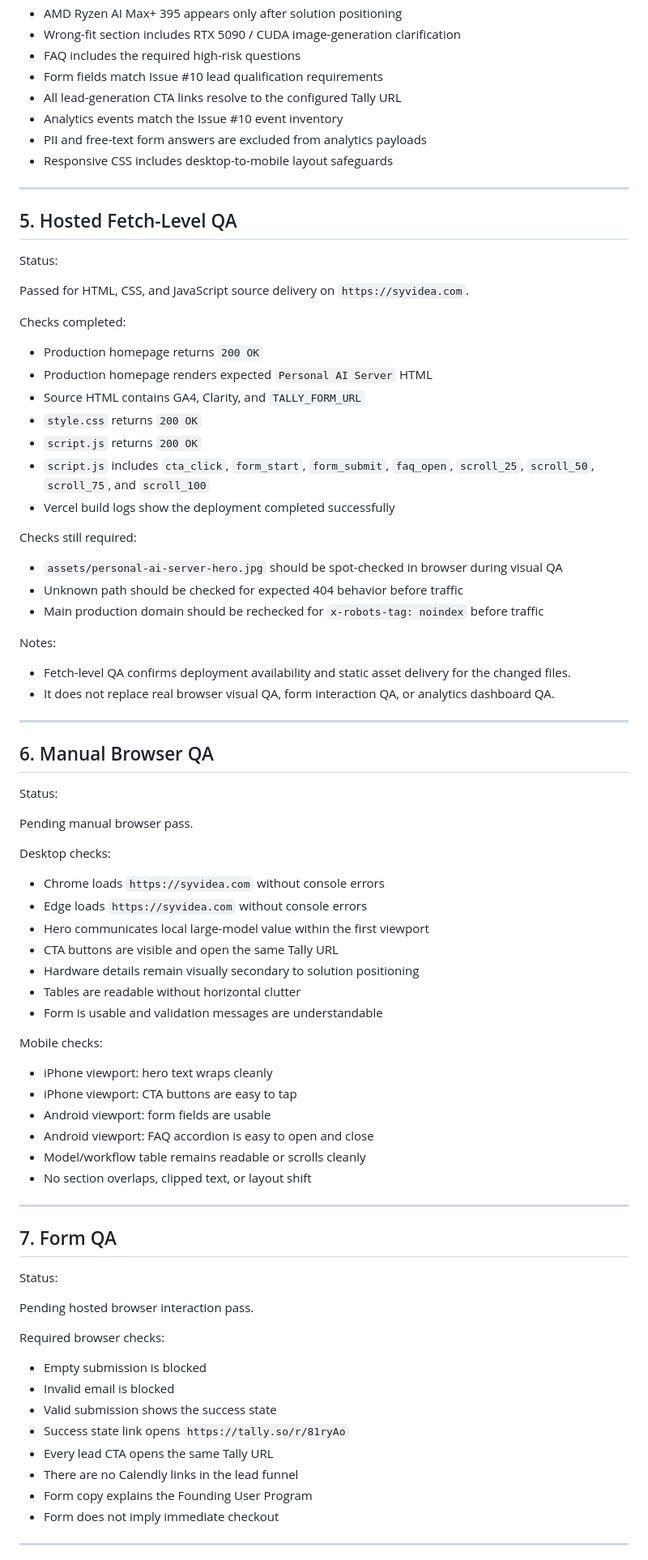
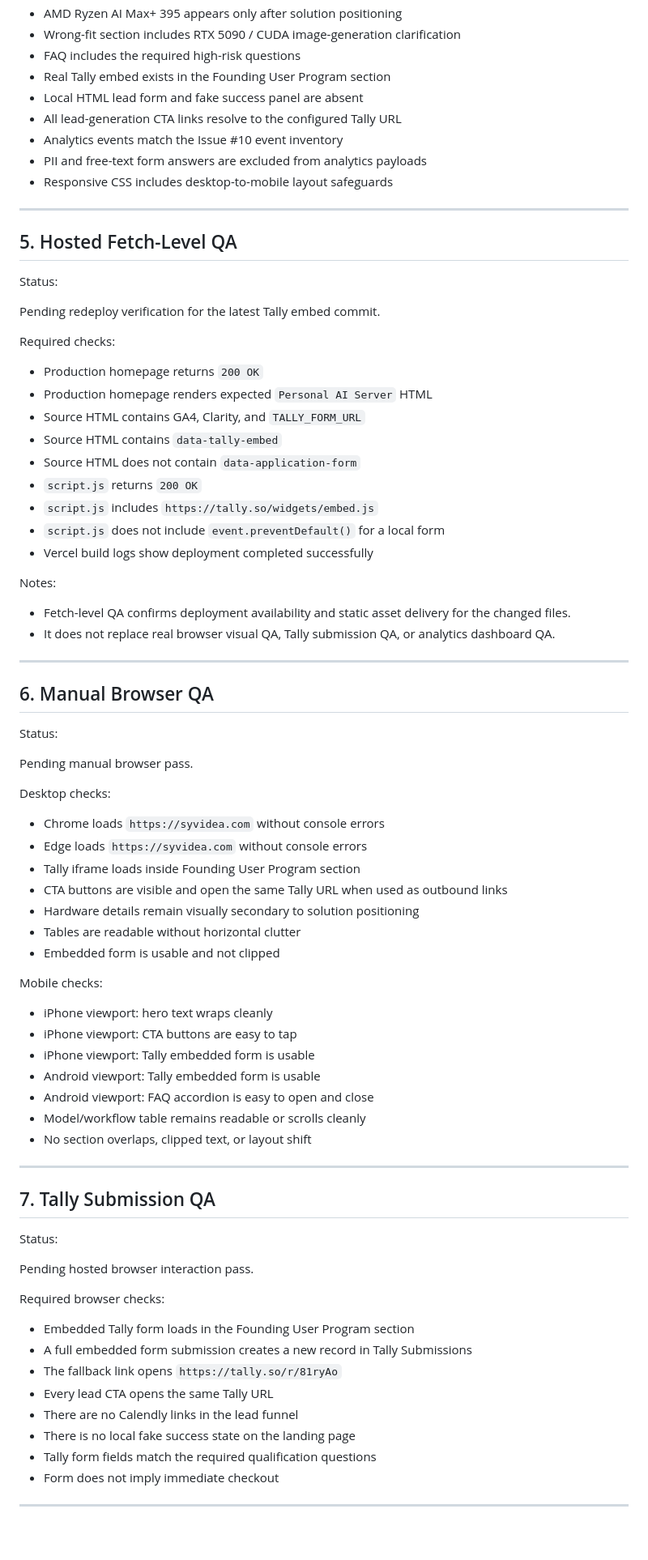
Before and after one commit to captain2046999-sudo/mvp-landing, a Markdown page: docs/qa-launch-checklist.md, the part around one of its changes. Shown at 81% size. Drawn GitHub-style; blank space fills up the shorter version.

Commit message:
Document Tally embed QA path (#10)

```diff
--- a/docs/qa-launch-checklist.md
+++ b/docs/qa-launch-checklist.md
@@ -145,7 +154,8 @@ Checks covered:
 - AMD Ryzen AI Max+ 395 appears only after solution positioning
 - Wrong-fit section includes RTX 5090 / CUDA image-generation clarification
 - FAQ includes the required high-risk questions
-- Form fields match Issue #10 lead qualification requirements
+- Real Tally embed exists in the Founding User Program section
+- Local HTML lead form and fake success panel are absent
 - All lead-generation CTA links resolve to the configured Tally URL
 - Analytics events match the Issue #10 event inventory
 - PII and free-text form answers are excluded from analytics payloads
@@ -157,28 +167,24 @@ Checks covered:
 
 Status:
 
-Passed for HTML, CSS, and JavaScript source delivery on `https://syvidea.com`.
+Pending redeploy verification for the latest Tally embed commit.
 
-Checks completed:
+Required checks:
 
 - Production homepage returns `200 OK`
 - Production homepage renders expected `Personal AI Server` HTML
 - Source HTML contains GA4, Clarity, and `TALLY_FORM_URL`
-- `style.css` returns `200 OK`
+- Source HTML contains `data-tally-embed`
+- Source HTML does not contain `data-application-form`
 - `script.js` returns `200 OK`
-- `script.js` includes `cta_click`, `form_start`, `form_submit`, `faq_open`, `scroll_25`, `scroll_50`, `scroll_75`, and `scroll_100`
-- Vercel build logs show the deployment completed successfully
-
-Checks still required:
-
-- `assets/personal-ai-server-hero.jpg` should be spot-checked in browser during visual QA
-- Unknown path should be checked for expected 404 behavior before traffic
-- Main production domain should be rechecked for `x-robots-tag: noindex` before traffic
+- `script.js` includes `https://tally.so/widgets/embed.js`
+- `script.js` does not include `event.preventDefault()` for a local form
+- Vercel build logs show deployment completed successfully
 
 Notes:
 
 - Fetch-level QA confirms deployment availability and static asset delivery for the changed files.
-- It does not replace real browser visual QA, form interaction QA, or analytics dashboard QA.
+- It does not replace real browser visual QA, Tally submission QA, or analytics dashboard QA.
 
 ---
 
@@ -192,24 +198,25 @@ Desktop checks:
 
 - Chrome loads `https://syvidea.com` without console errors
 - Edge loads `https://syvidea.com` without console errors
-- Hero communicates local large-model value within the first viewport
-- CTA buttons are visible and open the same Tally URL
+- Tally iframe loads inside Founding User Program section
+- CTA buttons are visible and open the same Tally URL when used as outbound links
 - Hardware details remain visually secondary to solution positioning
 - Tables are readable without horizontal clutter
-- Form is usable and validation messages are understandable
+- Embedded form is usable and not clipped
 
 Mobile checks:
 
 - iPhone viewport: hero text wraps cleanly
 - iPhone viewport: CTA buttons are easy to tap
-- Android viewport: form fields are usable
+- iPhone viewport: Tally embedded form is usable
+- Android viewport: Tally embedded form is usable
 - Android viewport: FAQ accordion is easy to open and close
 - Model/workflow table remains readable or scrolls cleanly
 - No section overlaps, clipped text, or layout shift
 
 ---
 
-## 7. Form QA
+## 7. Tally Submission QA
 
 Status:
 
@@ -217,13 +224,13 @@ Pending hosted browser interaction pass.
 
 Required browser checks:
 
-- Empty submission is blocked
-- Invalid email is blocked
-- Valid submission shows the success state
-- Success state link opens `https://tally.so/r/81ryAo`
+- Embedded Tally form loads in the Founding User Program section
+- A full embedded form submission creates a new record in Tally Submissions
+- The fallback link opens `https://tally.so/r/81ryAo`
 - Every lead CTA opens the same Tally URL
 - There are no Calendly links in the lead funnel
-- Form copy explains the Founding User Program
+- There is no local fake success state on the landing page
+- Tally form fields match the required qualification questions
 - Form does not imply immediate checkout
 
 ---
```
Also changed, not shown: other parts of docs/qa-launch-checklist.md (+35 -22 lines).
